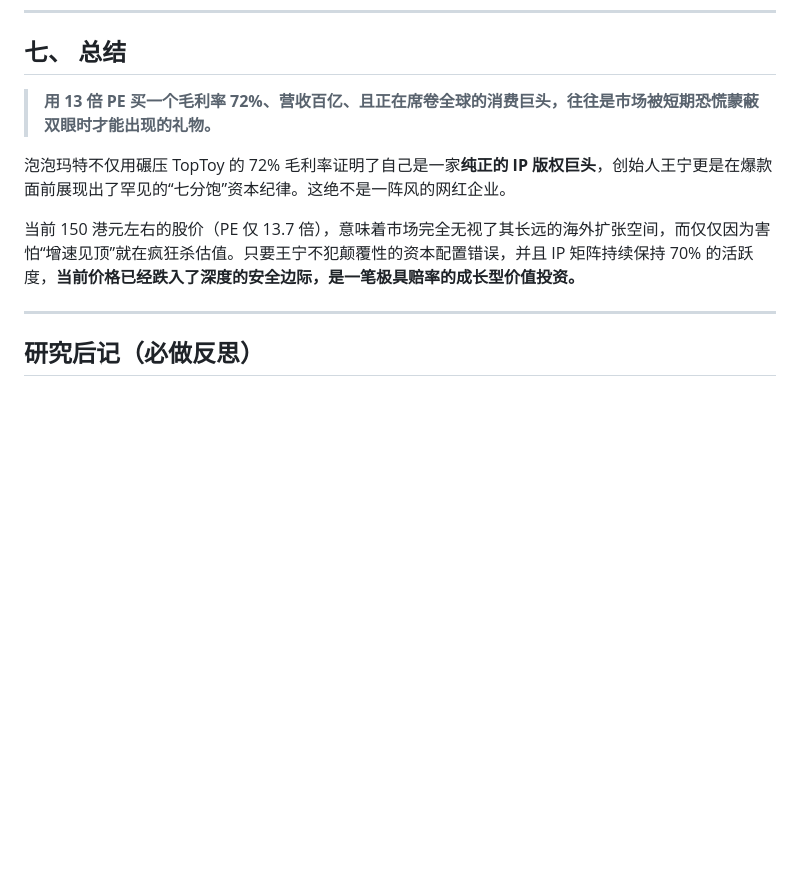
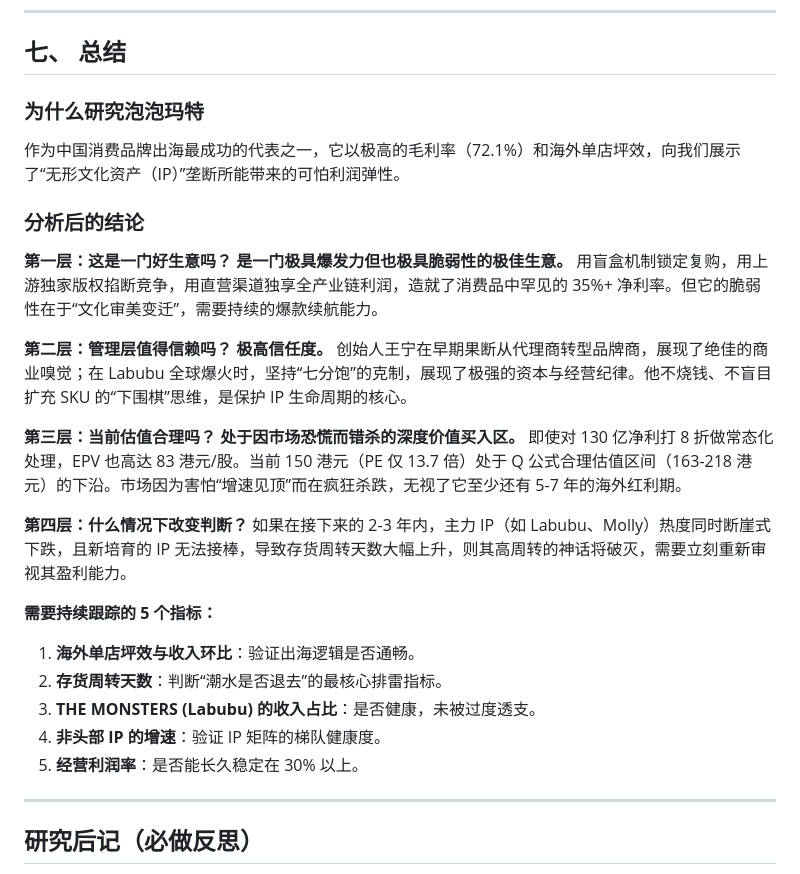
Before and after one commit to market-cycle-dashboard/capital-cycle-dashboard, a Markdown page: reports/popmart-deep-report.md, the part around the change. Rendered like a GitHub page; blank space fills up the shorter version.

Commit message:
docs: Fix missing structured summary in Popmart deep report

```diff
--- a/reports/popmart-deep-report.md
+++ b/reports/popmart-deep-report.md
@@ -148,11 +148,29 @@
 
 ## 七、 总结
 
-> **用 13 倍 PE 买一个毛利率 72%、营收百亿、且正在席卷全球的消费巨头，往往是市场被短期恐慌蒙蔽双眼时才能出现的礼物。**
+### 为什么研究泡泡玛特
+作为中国消费品牌出海最成功的代表之一，它以极高的毛利率（72.1%）和海外单店坪效，向我们展示了“无形文化资产（IP）”垄断所能带来的可怕利润弹性。
 
-泡泡玛特不仅用碾压 TopToy 的 72% 毛利率证明了自己是一家**纯正的 IP 版权巨头**，创始人王宁更是在爆款面前展现出了罕见的“七分饱”资本纪律。这绝不是一阵风的网红企业。
+### 分析后的结论
 
-当前 150 港元左右的股价（PE 仅 13.7 倍），意味着市场完全无视了其长远的海外扩张空间，而仅仅因为害怕“增速见顶”就在疯狂杀估值。只要王宁不犯颠覆性的资本配置错误，并且 IP 矩阵持续保持 70% 的活跃度，**当前价格已经跌入了深度的安全边际，是一笔极具赔率的成长型价值投资。**
+**第一层：这是一门好生意吗？**
+**是一门极具爆发力但也极具脆弱性的极佳生意。** 用盲盒机制锁定复购，用上游独家版权掐断竞争，用直营渠道独享全产业链利润，造就了消费品中罕见的 35%+ 净利率。但它的脆弱性在于“文化审美变迁”，需要持续的爆款续航能力。
+
+**第二层：管理层值得信赖吗？**
+**极高信任度。** 创始人王宁在早期果断从代理商转型品牌商，展现了绝佳的商业嗅觉；在 Labubu 全球爆火时，坚持“七分饱”的克制，展现了极强的资本与经营纪律。他不烧钱、不盲目扩充 SKU 的“下围棋”思维，是保护 IP 生命周期的核心。
+
+**第三层：当前估值合理吗？**
+**处于因市场恐慌而错杀的深度价值买入区。** 即使对 130 亿净利打 8 折做常态化处理，EPV 也高达 83 港元/股。当前 150 港元（PE 仅 13.7 倍）处于 Q 公式合理估值区间（163-218 港元）的下沿。市场因为害怕“增速见顶”而在疯狂杀跌，无视了它至少还有 5-7 年的海外红利期。
+
+**第四层：什么情况下改变判断？**
+如果在接下来的 2-3 年内，主力 IP（如 Labubu、Molly）热度同时断崖式下跌，且新培育的 IP 无法接棒，导致存货周转天数大幅上升，则其高周转的神话将破灭，需要立刻重新审视其盈利能力。
+
+**需要持续跟踪的 5 个指标：**
+1. **海外单店坪效与收入环比**：验证出海逻辑是否通畅。
+2. **存货周转天数**：判断“潮水是否退去”的最核心排雷指标。
+3. **THE MONSTERS (Labubu) 的收入占比**：是否健康，未被过度透支。
+4. **非头部 IP 的增速**：验证 IP 矩阵的梯队健康度。
+5. **经营利润率**：是否能长久稳定在 30% 以上。
 
 ---
 
```
